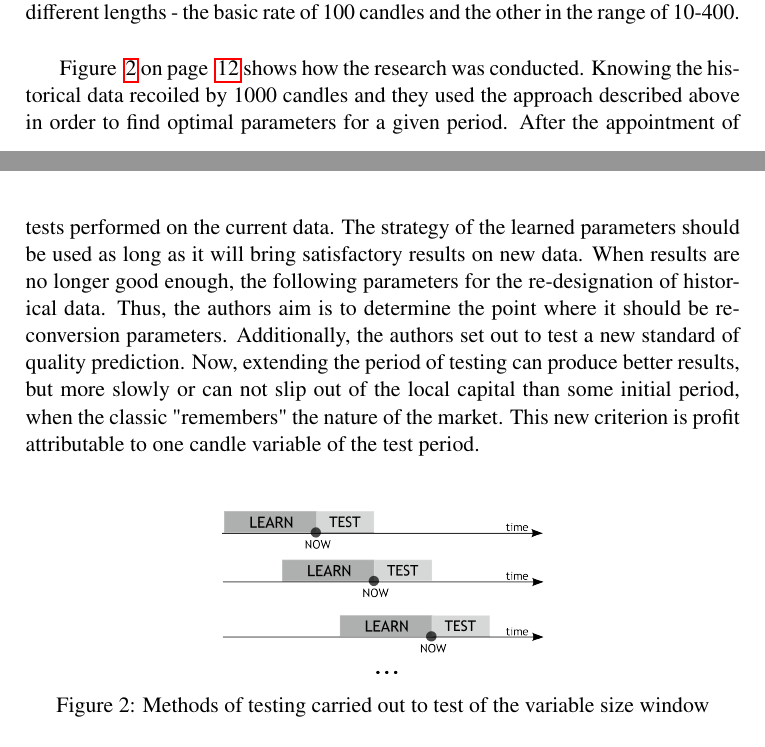
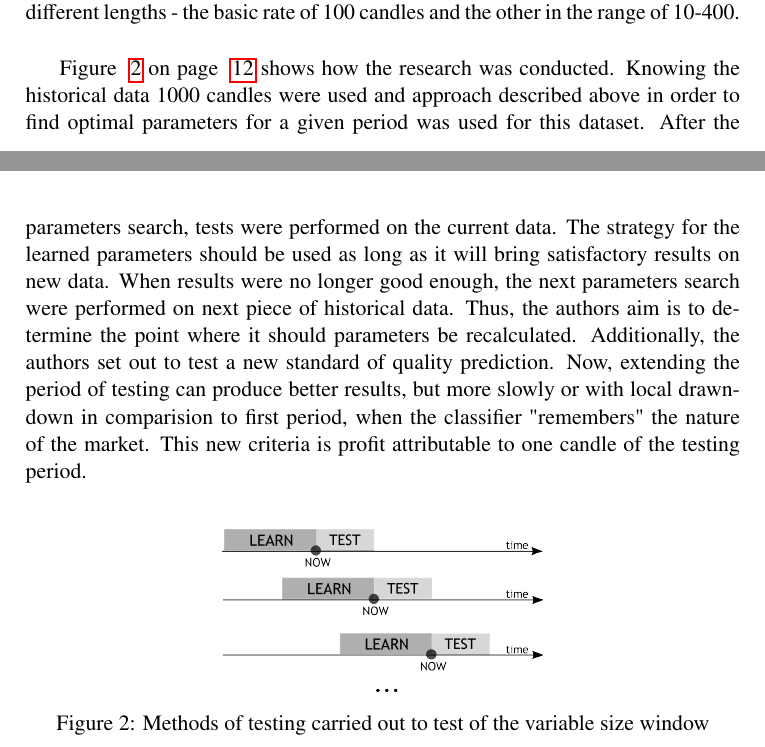
Before and after one commit to piotrbla/tewi-wizut, a LaTeX document (Article/Article20130912/LatexArt/tewi-paper-template_minipages.tex): two parts of pages 11 and 12 of 21, joined at a grey line, cut so that both start at the same text. Compiled offline with pdfLaTeX.

Commit message:
research procedure

```diff
--- a/Article/Article20130912/LatexArt/tewi-paper-template_minipages.tex
+++ b/Article/Article20130912/LatexArt/tewi-paper-template_minipages.tex
@@ -275,7 +275,7 @@ The main aim of the research was to obtain the most effective investment strateg
 
 The process of finding the optimum parameters for both of the described strategy is divided into two stages. In the first step of the process pseudo-random strategy is used to find the boundaries of the parameter space in which may be the optimal solution. Calmar ratio value was used to assess the adequacy of randomly selected parameter combinations for a given period of learning. In the second stage PSO \cite{Kennedy}  algorithm was used, searching for solutions within prescribed limits of the first stage. The objective function was the Calmar ratio maximizing as in the first step. The above tactics was used for each stage of the learning period, then checked "sustainability" of designated sets of parameters for test periods of different lengths - the basic rate of 100 candles and the other in the range of 10-400.\\
 
-Figure ~\ref{research_methods} on page ~\pageref{research_methods} shows how the research was conducted. Knowing the historical data recoiled by 1000 candles and they used the approach described above in order to find optimal parameters for a given period. After the appointment of tests performed on the current data. The strategy of the learned parameters should be used as long as it will bring satisfactory results on new data. When results are no longer good enough, the following parameters for the re-designation of historical data. Thus, the authors aim is to determine the point where it should be re- conversion parameters. Additionally, the authors set out to test a new standard of quality prediction. Now, extending the period of testing can produce better results, but more slowly or can not slip out of the local capital than some initial period, when the classic "remembers" the nature of the market. This new criterion is profit attributable to one candle variable of the test period.\\
+Figure ~\ref{research_methods} on page ~\pageref{research_methods} shows how the research was conducted. Knowing the historical data 1000 candles were used and approach described above in order to find optimal parameters for a given period was used for this dataset. After the parameters search, tests were performed on the current data. The strategy for the learned parameters should be used as long as it will bring satisfactory results on new data. When results were no longer good enough, the next parameters search were performed on next piece of historical data. Thus, the authors aim is to determine the point where it should parameters be recalculated. Additionally, the authors set out to test a new standard of quality prediction. Now, extending the period of testing can produce better results, but more slowly or with local drawndown in comparision to first period, when the classifier "remembers" the nature of the market. This new criteria is profit attributable to one candle of the testing period.\\
 
 \begin{figure}[h!]
 \begin{center}
```
